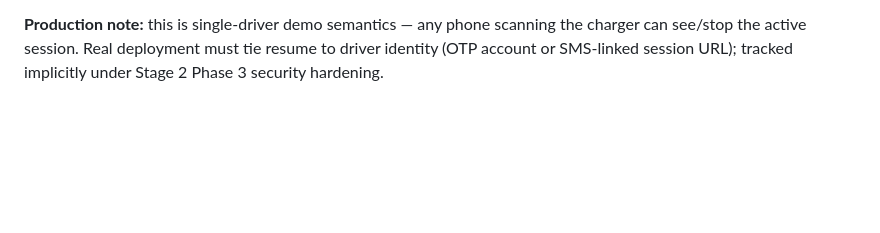
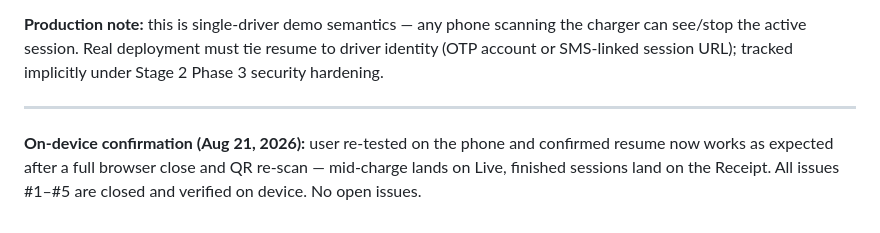
Before and after one commit to OrielJanMilan/payment_system, a Markdown page: ISSUES.md, the part around the change. Rendered like a GitHub page; blank space fills up the shorter version.

Commit message:
ISSUES.md: user confirmed #1-#5 on device — no open issues
Co-Authored-By: Claude Fable 5 <noreply@anthropic.com>

```diff
--- a/ISSUES.md
+++ b/ISSUES.md
@@ -147,3 +147,10 @@ Receipt → Done → scan → clean Start.
 the charger can see/stop the active session. Real deployment must tie resume
 to driver identity (OTP account or SMS-linked session URL); tracked implicitly
 under Stage 2 Phase 3 security hardening.
+
+---
+
+**On-device confirmation (Aug 21, 2026):** user re-tested on the phone and
+confirmed resume now works as expected after a full browser close and QR
+re-scan — mid-charge lands on Live, finished sessions land on the Receipt.
+All issues #1–#5 are closed and verified on device. No open issues.
```
